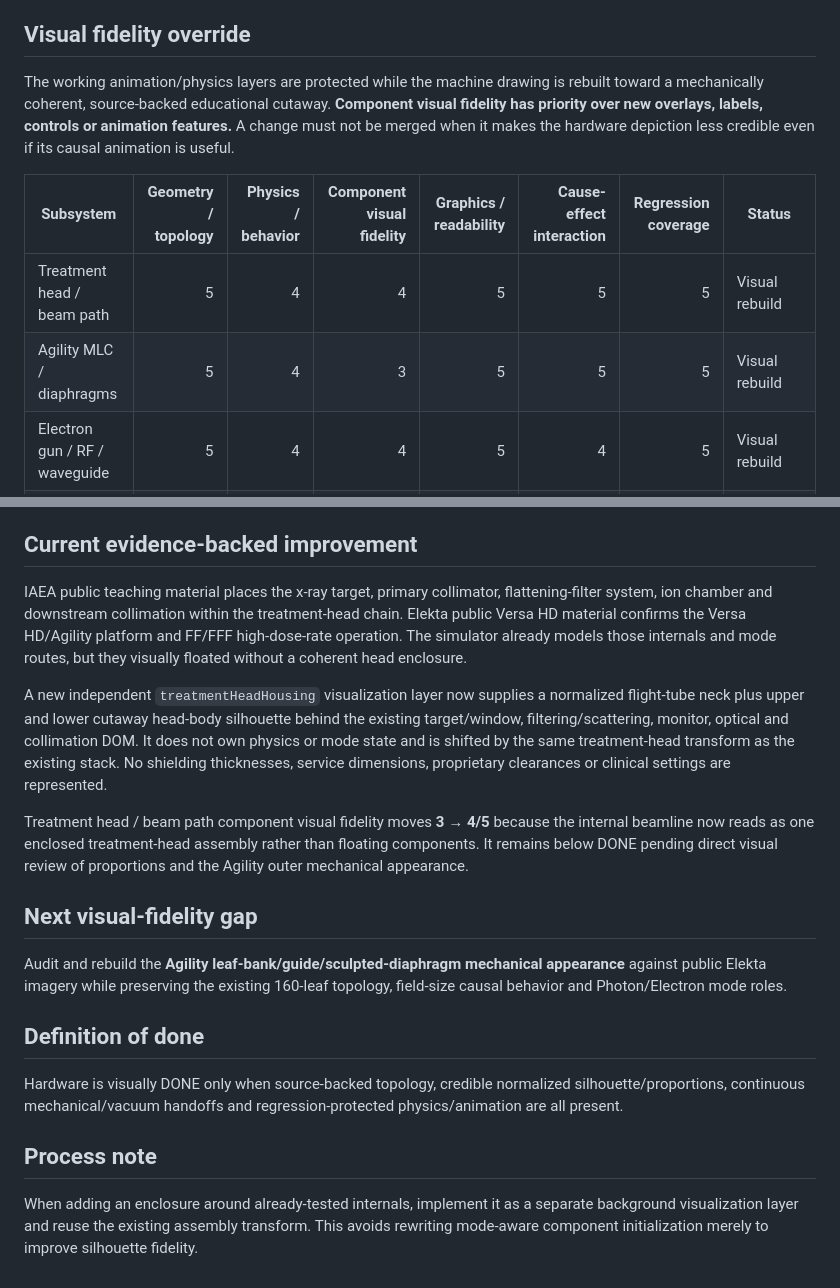
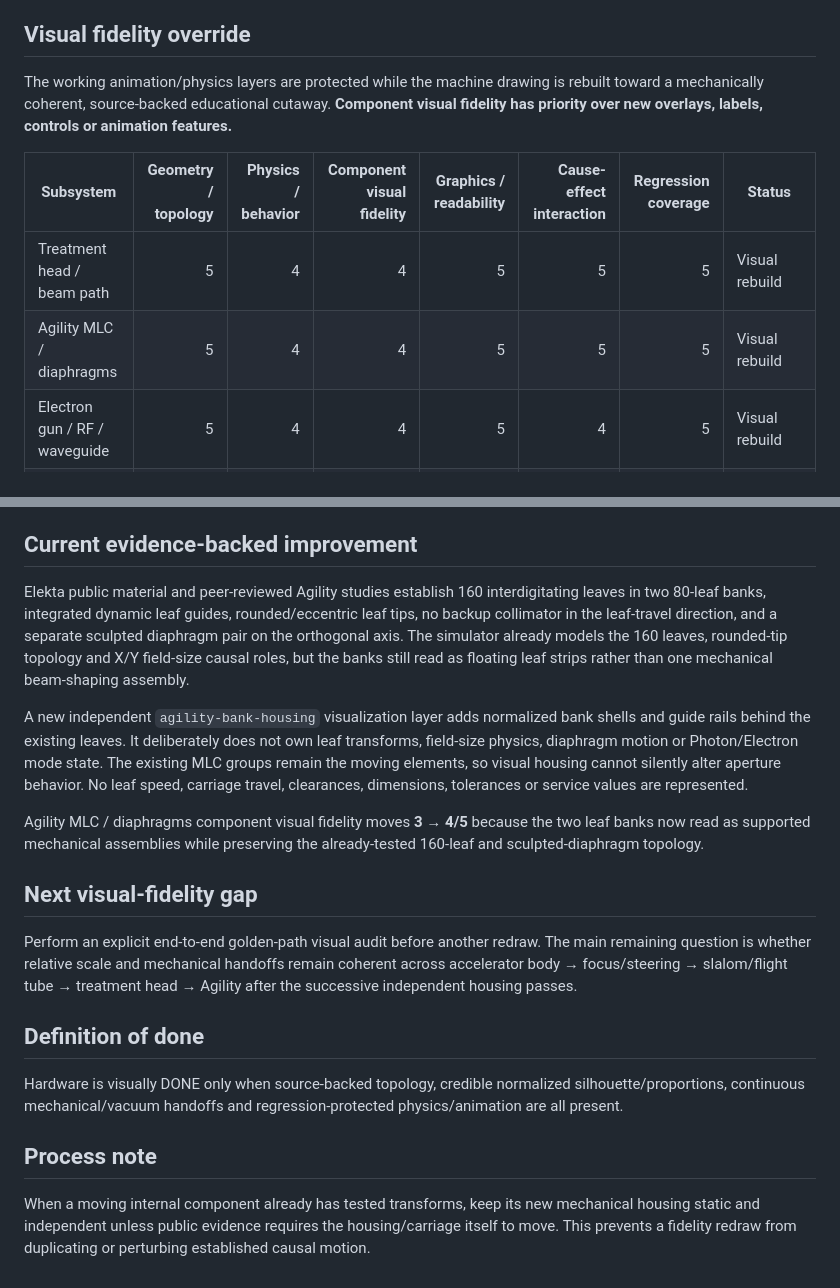
Before and after one commit to thomasgerritsen-code/lichtveld-qa, a Markdown page: linac-simulator/ROADMAP.md, 2 parts joined by grey strips. Drawn GitHub-style.

Commit message:
Record Agility mechanical fidelity pass

```diff
--- a/linac-simulator/ROADMAP.md
+++ b/linac-simulator/ROADMAP.md
@@ -3,12 +3,12 @@
 This scorecard is an educational engineering audit, not an OEM specification. Scores are 1–5 and only change when public evidence, code behaviour or regression coverage changes.
 
 ## Visual fidelity override
-The working animation/physics layers are protected while the machine drawing is rebuilt toward a mechanically coherent, source-backed educational cutaway. **Component visual fidelity has priority over new overlays, labels, controls or animation features.** A change must not be merged when it makes the hardware depiction less credible even if its causal animation is useful.
+The working animation/physics layers are protected while the machine drawing is rebuilt toward a mechanically coherent, source-backed educational cutaway. **Component visual fidelity has priority over new overlays, labels, controls or animation features.**
 
 | Subsystem | Geometry / topology | Physics / behavior | Component visual fidelity | Graphics / readability | Cause-effect interaction | Regression coverage | Status |
 | --- | ---: | ---: | ---: | ---: | ---: | ---: | --- |
 | Treatment head / beam path | 5 | 4 | 4 | 5 | 5 | 5 | Visual rebuild |
-| Agility MLC / diaphragms | 5 | 4 | 3 | 5 | 5 | 5 | Visual rebuild |
+| Agility MLC / diaphragms | 5 | 4 | 4 | 5 | 5 | 5 | Visual rebuild |
 | Electron gun / RF / waveguide | 5 | 4 | 4 | 5 | 4 | 5 | Visual rebuild |
 | Focus / steering | 4 | 4 | 4 | 5 | 5 | 5 | Visual rebuild |
 | Slalom bending / flight tube | 5 | 4 | 4 | 5 | 5 | 5 | Visual rebuild |
@@ -26,17 +26,17 @@ Electron gun → RF feed / coupler → capture & bunching cells → travelling-w
 - Electron → exit window → scattering foils → monitor → applicator → patient plane.
 
 ## Current evidence-backed improvement
-IAEA public teaching material places the x-ray target, primary collimator, flattening-filter system, ion chamber and downstream collimation within the treatment-head chain. Elekta public Versa HD material confirms the Versa HD/Agility platform and FF/FFF high-dose-rate operation. The simulator already models those internals and mode routes, but they visually floated without a coherent head enclosure.
+Elekta public material and peer-reviewed Agility studies establish 160 interdigitating leaves in two 80-leaf banks, integrated dynamic leaf guides, rounded/eccentric leaf tips, no backup collimator in the leaf-travel direction, and a separate sculpted diaphragm pair on the orthogonal axis. The simulator already models the 160 leaves, rounded-tip topology and X/Y field-size causal roles, but the banks still read as floating leaf strips rather than one mechanical beam-shaping assembly.
 
-A new independent `treatmentHeadHousing` visualization layer now supplies a normalized flight-tube neck plus upper and lower cutaway head-body silhouette behind the existing target/window, filtering/scattering, monitor, optical and collimation DOM. It does not own physics or mode state and is shifted by the same treatment-head transform as the existing stack. No shielding thicknesses, service dimensions, proprietary clearances or clinical settings are represented.
+A new independent `agility-bank-housing` visualization layer adds normalized bank shells and guide rails behind the existing leaves. It deliberately does not own leaf transforms, field-size physics, diaphragm motion or Photon/Electron mode state. The existing MLC groups remain the moving elements, so visual housing cannot silently alter aperture behavior. No leaf speed, carriage travel, clearances, dimensions, tolerances or service values are represented.
 
-Treatment head / beam path component visual fidelity moves **3 → 4/5** because the internal beamline now reads as one enclosed treatment-head assembly rather than floating components. It remains below DONE pending direct visual review of proportions and the Agility outer mechanical appearance.
+Agility MLC / diaphragms component visual fidelity moves **3 → 4/5** because the two leaf banks now read as supported mechanical assemblies while preserving the already-tested 160-leaf and sculpted-diaphragm topology.
 
 ## Next visual-fidelity gap
-Audit and rebuild the **Agility leaf-bank/guide/sculpted-diaphragm mechanical appearance** against public Elekta imagery while preserving the existing 160-leaf topology, field-size causal behavior and Photon/Electron mode roles.
+Perform an explicit end-to-end golden-path visual audit before another redraw. The main remaining question is whether relative scale and mechanical handoffs remain coherent across accelerator body → focus/steering → slalom/flight tube → treatment head → Agility after the successive independent housing passes.
 
 ## Definition of done
 Hardware is visually DONE only when source-backed topology, credible normalized silhouette/proportions, continuous mechanical/vacuum handoffs and regression-protected physics/animation are all present.
 
 ## Process note
-When adding an enclosure around already-tested internals, implement it as a separate background visualization layer and reuse the existing assembly transform. This avoids rewriting mode-aware component initialization merely to improve silhouette fidelity.
+When a moving internal component already has tested transforms, keep its new mechanical housing static and independent unless public evidence requires the housing/carriage itself to move. This prevents a fidelity redraw from duplicating or perturbing established causal motion.
```
